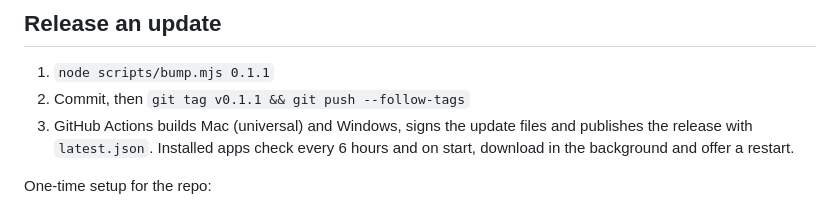
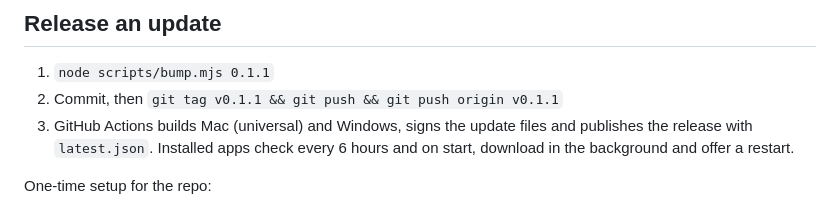
Before and after one commit to AngelinoVerhaeghe/usage-meter, a Markdown page: README.md, the part around the change. GitHub-like rendering.

Commit message:
README: push the release tag explicitly

```diff
--- a/README.md
+++ b/README.md
@@ -93,7 +93,7 @@ Code map:
 ## Release an update
 
 1. `node scripts/bump.mjs 0.1.1`
-2. Commit, then `git tag v0.1.1 && git push --follow-tags`
+2. Commit, then `git tag v0.1.1 && git push && git push origin v0.1.1`
 3. GitHub Actions builds Mac (universal) and Windows, signs the update files
    and publishes the release with `latest.json`. Installed apps check every
    6 hours and on start, download in the background and offer a restart.
```
